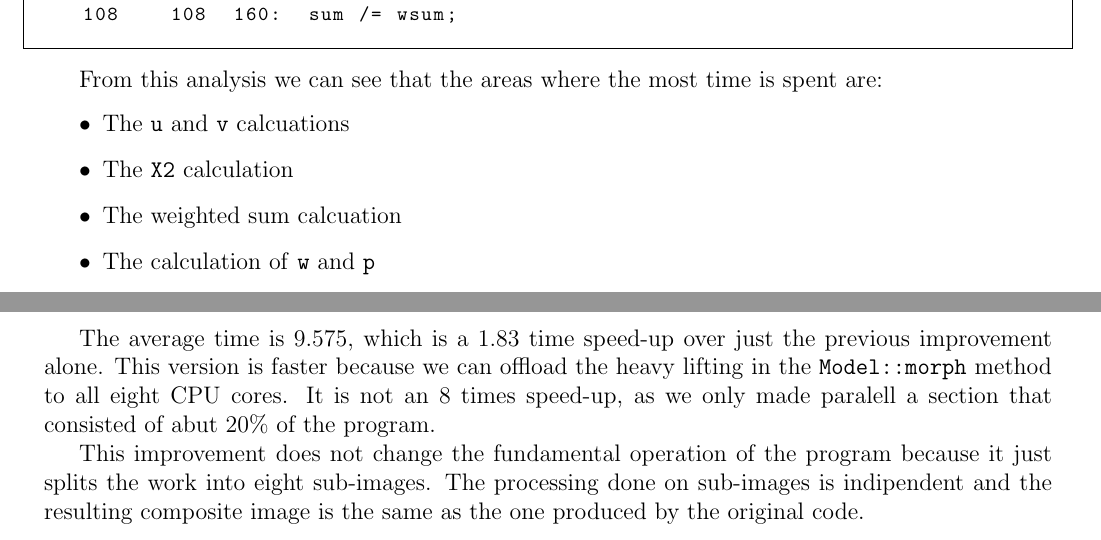
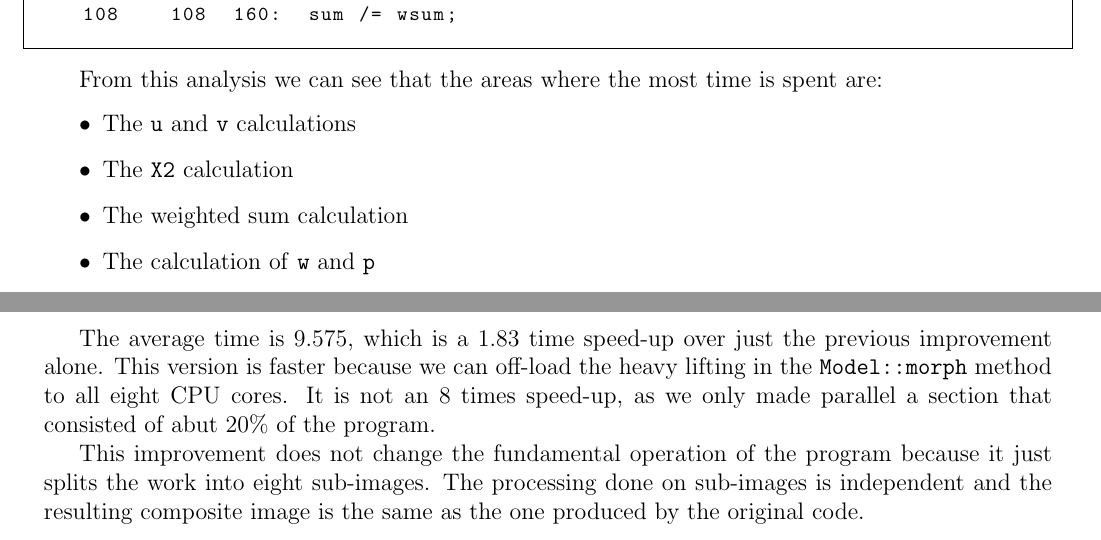
Before and after one commit to kcbanner/ece459-a3, a LaTeX document (report/report.tex): two parts of pages 2 and 11 of 11, joined at a grey line, cut so that both start at the same text. Compiled offline with pdfLaTeX.

Commit message:
spelling

```diff
--- a/report/report.tex
+++ b/report/report.tex
@@ -106,9 +106,9 @@ From this analysis we can see that the areas where the most time is spent are:
 % - the final summation loop is slow
 
 \begin{itemize}
-  \item The \texttt{u} and \texttt{v} calcuations
+  \item The \texttt{u} and \texttt{v} calculations
   \item The \texttt{X2} calculation
-  \item The weighted sum calcuation
+  \item The weighted sum calculation
   \item The calculation of \texttt{w} and \texttt{p}
 \end{itemize}
 
@@ -643,10 +643,10 @@ The benchmarks are given in the Table~\ref{tbl-pthread-bench}.
 \end{table}
 
 The average time is 9.575, which is a 1.83 time speed-up over just the previous improvement alone. This version
-is faster because we can offload the heavy lifting in the \texttt{Model::morph} method to all eight CPU cores. It is not an 8 times speed-up, as we only made paralell a section that consisted of abut 20\% of the program.
+is faster because we can off-load the heavy lifting in the \texttt{Model::morph} method to all eight CPU cores. It is not an 8 times speed-up, as we only made parallel a section that consisted of abut 20\% of the program.
 
 This improvement does not change the fundamental operation of the program because it just splits the work
-into eight sub-images. The processing done on sub-images is indipendent and the resulting composite image is the same as the one produced by the original code.
+into eight sub-images. The processing done on sub-images is independent and the resulting composite image is the same as the one produced by the original code.
 
 
 
```
Also changed, not shown: report/report.tex (2 more changed lines).
